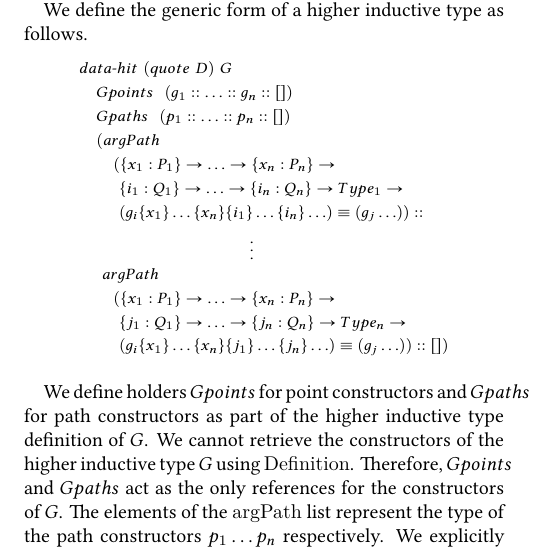
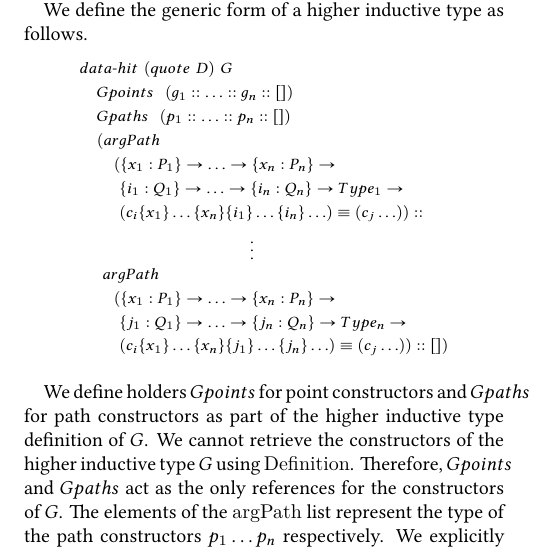
Before and after one commit to pavenvivek/Agda-MetaProgramming, a LaTeX paper (TyDe_Latex_Src/CodeGenHInd.tex): part of one column of page 9 of 13, cut so that both start at the same text. Compiled offline with XeLaTeX.

Commit message:
revisions to sec 4.1

```diff
--- a/TyDe_Latex_Src/CodeGenHInd.tex
+++ b/TyDe_Latex_Src/CodeGenHInd.tex
@@ -954,12 +954,12 @@ We define the generic form of a higher inductive type as follows.
   & \hspace {0.3cm} (argPath \nonumber \\
   & \hspace {0.6cm} (\{x_1:P_1\} \rightarrow \ldots \rightarrow \{x_n:P_n\} \rightarrow \nonumber \\
   & \hspace {0.7cm} \{i_1:Q_1\} \rightarrow \ldots \rightarrow \{i_n:Q_n\} \rightarrow Type_1 \rightarrow \nonumber \\
-  & \hspace {0.7cm} (g_i \{x_1\} \ldots \{x_n\} \{i_1\} \ldots \{i_n\} \ldots) \equiv (g_j \ldots)) :: \nonumber \\
+  & \hspace {0.7cm} (c_i \{x_1\} \ldots \{x_n\} \{i_1\} \ldots \{i_n\} \ldots) \equiv (c_j \ldots)) :: \nonumber \\
   & \hspace {3cm} \vdots \nonumber \\
   & \hspace {0.4cm} argPath \nonumber \\
   & \hspace {0.6cm} (\{x_1:P_1\} \rightarrow \ldots \rightarrow \{x_n:P_n\} \rightarrow \nonumber \\
   & \hspace {0.7cm} \{j_1:Q_1\} \rightarrow \ldots \rightarrow \{j_n:Q_n\} \rightarrow Type_n \rightarrow \nonumber \\
-  & \hspace {0.7cm} (g_i \{x_1\} \ldots \{x_n\} \{j_1\} \ldots \{j_n\} \ldots) \equiv (g_j \ldots)) :: [])\nonumber \\ \nonumber
+  & \hspace {0.7cm} (c_i \{x_1\} \ldots \{x_n\} \{j_1\} \ldots \{j_n\} \ldots) \equiv (c_j \ldots)) :: [])\nonumber \\ \nonumber
 \end{align}
 \endgroup
 \end{center}
```
Also changed, not shown: TyDe_Latex_Src/CodeGenHInd.pdf.
